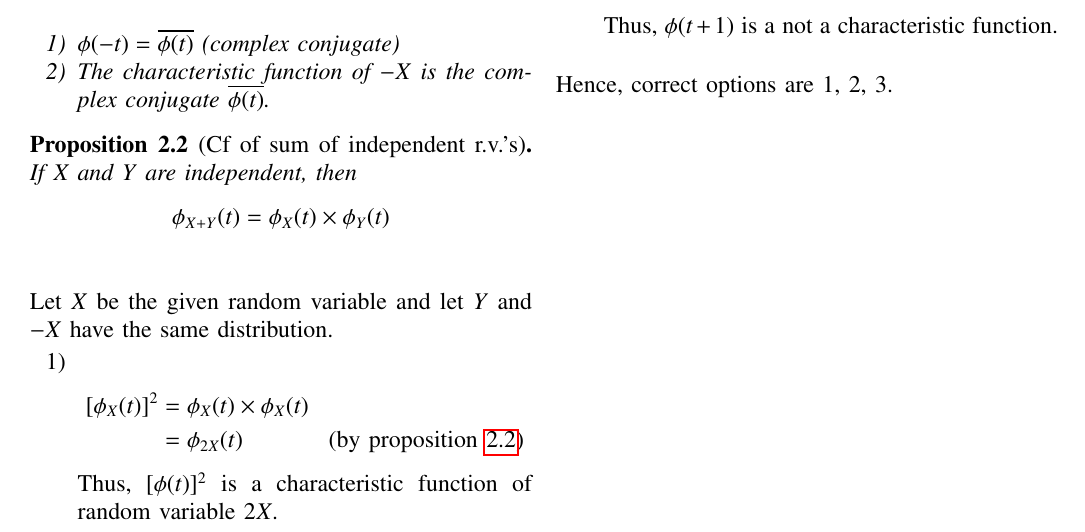
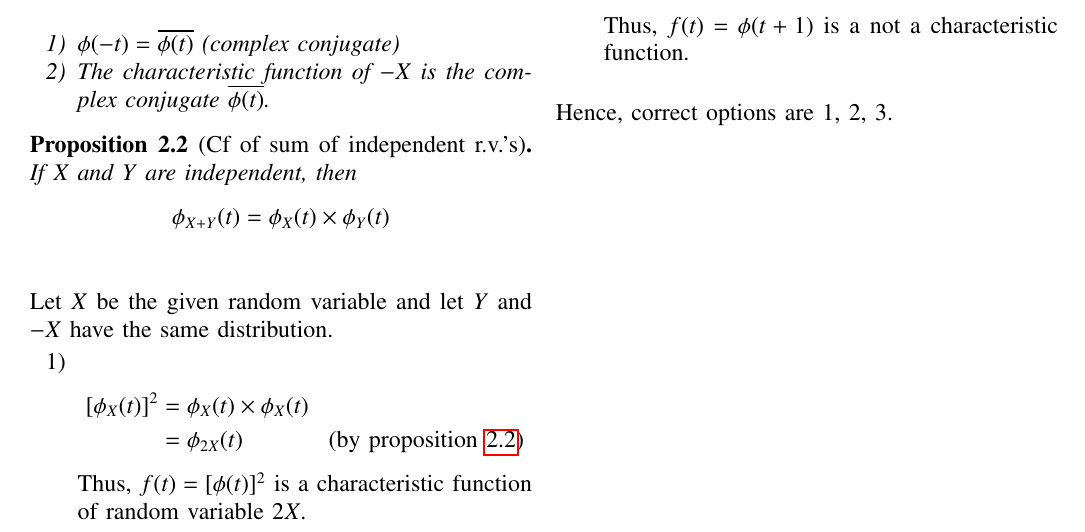
Before and after one commit to Geetha495/AI1103, a LaTeX problem sheet (Assignment8/Assignment8.tex): part of the page, cut so that both start at the same text. Compiled offline with pdfLaTeX.

Commit message:
Update Assignment8.tex

```diff
--- a/Assignment8/Assignment8.tex
+++ b/Assignment8/Assignment8.tex
@@ -176,7 +176,7 @@ Let $X$ be the given random variable and let $Y$  and $-X$ have the same distrib
     \item \begin{align*} [\phi_X(t)]^2 &= \phi_X(t)\times\phi_X(t) \\
                 &= \phi_{2X}(t) & & \text{(by  \cref{prop:Sum_of_independent_cvs})}
 \end{align*}
-Thus, $[\phi(t)]^2$ is a characteristic function of random variable $2X$.
+Thus, $f(t) = [\phi(t)]^2$ is a characteristic function of random variable $2X$.
 
 \item \begin{align*} |\phi_X(t)|^2 &= \phi_X(t)\times\overline{\phi_X(t)} \\
                 &= \phi_X(t)\times\phi_Y(t) & & \text{(by  \cref{prop:properties_of_cf})}\\
@@ -194,7 +194,7 @@ Thus, $\phi(-t)$ is a characteristic function of random variable $Y$.
 \item \begin{align*} \phi_X(t+1) &= E(e^{i(t+1)X})  & & \text{(by  \cref{def:characterstic_function})} \\
 &= E(e^{itX}\times e^{iX})
 \end{align*}
-Thus, $\phi(t+1)$ is a not a characteristic function.\\
+Thus, $f(t) = \phi(t+1)$ is a not a characteristic function.\\
 \end{enumerate}
 
 
```
Also changed, not shown: Assignment8/Assignment8.tex (4 more changed lines).
